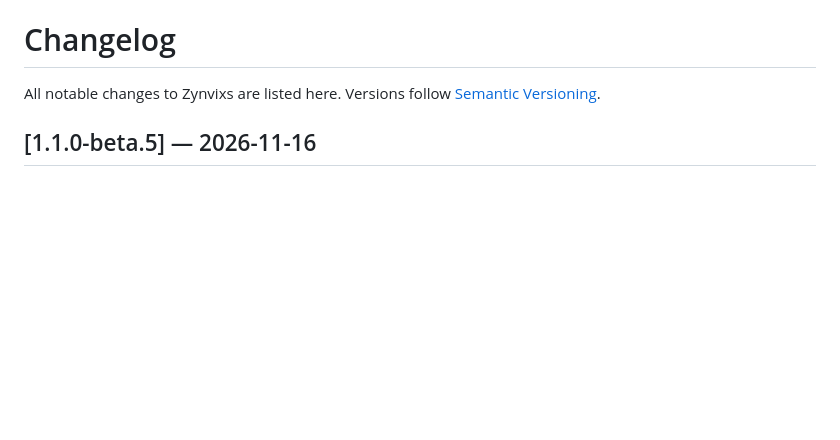
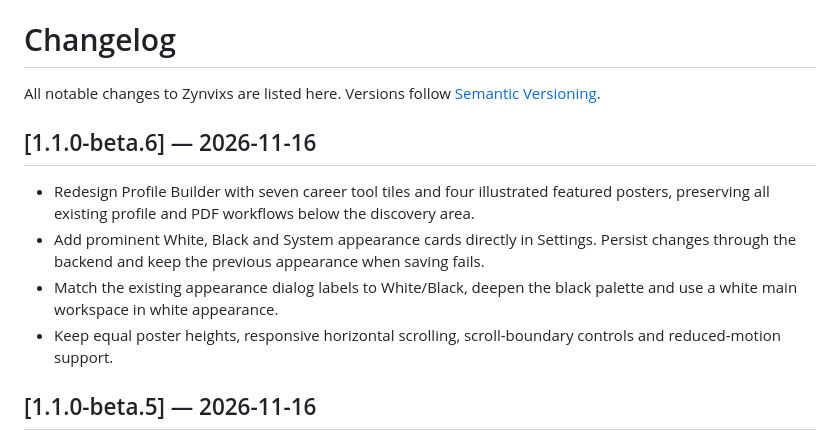
Before and after one commit to atharvposam-ctrl/zynvixs-ai, a Markdown page: CHANGELOG.md, the part around the change. Drawn GitHub-style; blank space fills up the shorter version.

Commit message:
Redesign Profile Builder discovery and add White Black settings

```diff
--- a/CHANGELOG.md
+++ b/CHANGELOG.md
@@ -1,6 +1,13 @@
 # Changelog
 
 All notable changes to Zynvixs are listed here. Versions follow [Semantic Versioning](https://semver.org/).
+
+## [1.1.0-beta.6] — 2026-11-16
+
+- Redesign Profile Builder with seven career tool tiles and four illustrated featured posters, preserving all existing profile and PDF workflows below the discovery area.
+- Add prominent White, Black and System appearance cards directly in Settings. Persist changes through the backend and keep the previous appearance when saving fails.
+- Match the existing appearance dialog labels to White/Black, deepen the black palette and use a white main workspace in white appearance.
+- Keep equal poster heights, responsive horizontal scrolling, scroll-boundary controls and reduced-motion support.
 
 ## [1.1.0-beta.5] — 2026-11-16
 
```
Also changed, not shown: STUDIO_WORKFLOWS.md (+16 -0 lines), docs/images/profile-featured-dark.png (added), docs/images/profile-featured-light.png (added), docs/images/settings-appearance-dark.png (added), docs/images/settings-appearance-light.png (added), 12 other files.
